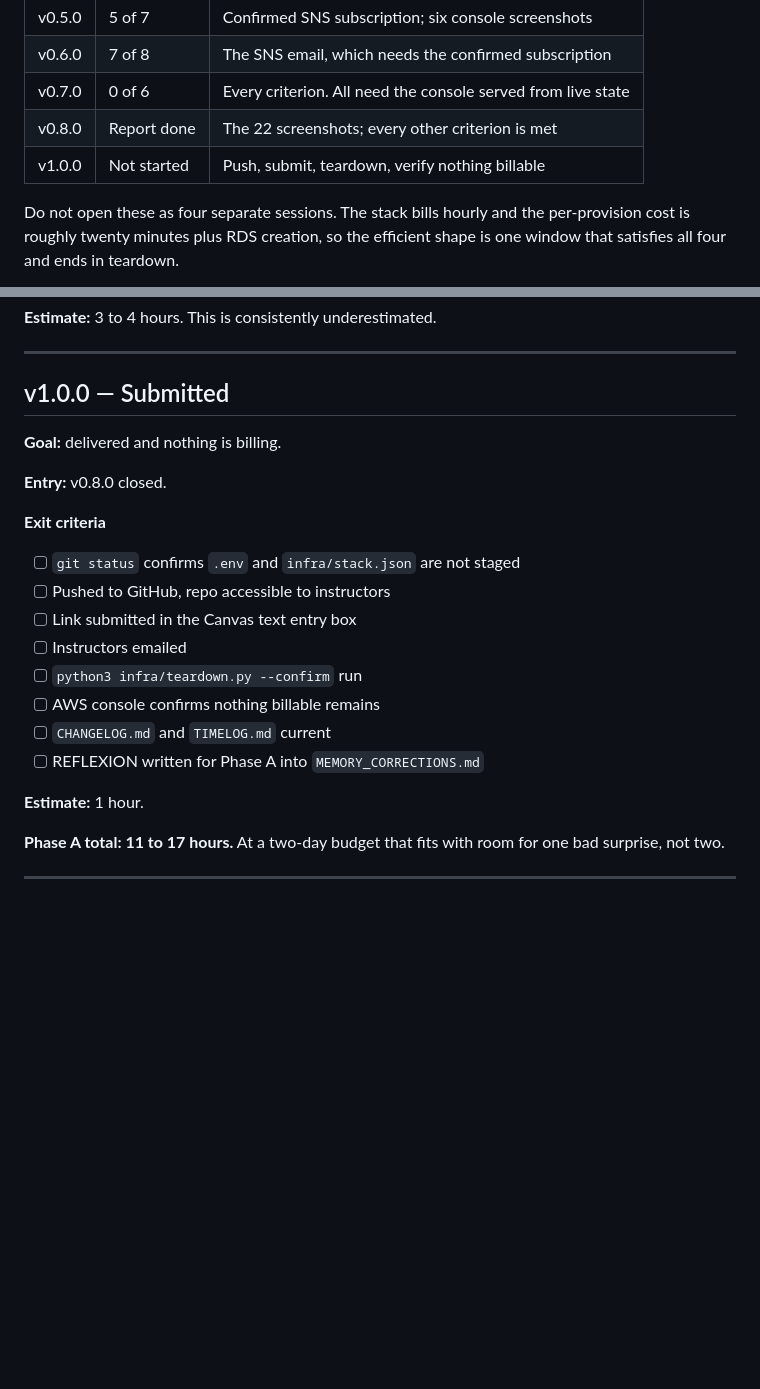
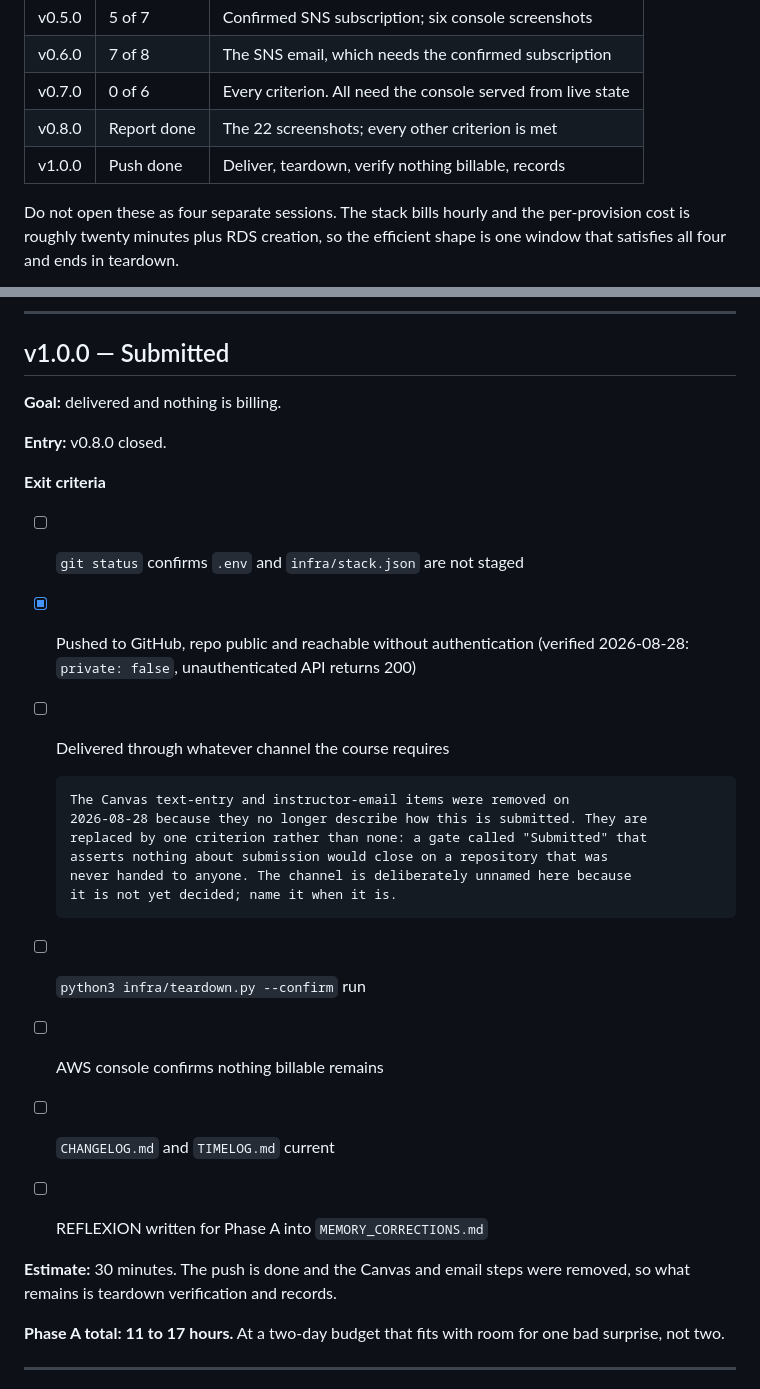
Before and after one commit to brianonieal/Curbline, a Markdown page: VERSION_ROADMAP.md, 2 parts joined by grey strips. Drawn GitHub-style; blank space fills up the shorter version.

Commit message:
Roadmap: drop the Canvas and instructor-email exit criteria
Both described a submission channel that no longer applies. Removed at
Brian's direction.

Replaced with one criterion rather than none. A gate named "Submitted"
whose exit criteria say nothing about submission would close on a
repository that was never handed to anyone, which is the same failure as
an evidence check that cannot fail. The channel is deliberately unnamed
because it is not yet decided.

The GitHub push criterion is marked met and says how it was verified:
private false, unauthenticated API returns 200, checked 2026-08-28.

v1.0.0 re-estimated from 1 hour to 30 minutes: the push is done and two
items are gone, leaving teardown verification and records.

Co-Authored-By: Claude Sonnet 4.6 <noreply@anthropic.com>
Claude-Session: https://claude.ai/code/session_01TJAwkznLRro9RkqoecECKN

```diff
--- a/VERSION_ROADMAP.md
+++ b/VERSION_ROADMAP.md
@@ -24,7 +24,7 @@ of them can advance without it.
 | v0.6.0 | 7 of 8 | The SNS email, which needs the confirmed subscription |
 | v0.7.0 | 0 of 6 | Every criterion. All need the console served from live state |
 | v0.8.0 | Report done | The 22 screenshots; every other criterion is met |
-| v1.0.0 | Not started | Push, submit, teardown, verify nothing billable |
+| v1.0.0 | Push done | Deliver, teardown, verify nothing billable, records |
 
 Do not open these as four separate sessions. The stack bills hourly and the
 per-provision cost is roughly twenty minutes plus RDS creation, so the
@@ -324,15 +324,23 @@ noise is fine for proving wiring and dishonest in a screenshot.
 
 **Exit criteria**
 - [ ] `git status` confirms `.env` and `infra/stack.json` are not staged
-- [ ] Pushed to GitHub, repo accessible to instructors
-- [ ] Link submitted in the Canvas text entry box
-- [ ] Instructors emailed
+- [x] Pushed to GitHub, repo public and reachable without authentication
+      (verified 2026-08-28: `private: false`, unauthenticated API returns 200)
+- [ ] Delivered through whatever channel the course requires
+
+      The Canvas text-entry and instructor-email items were removed on
+      2026-08-28 because they no longer describe how this is submitted. They are
+      replaced by one criterion rather than none: a gate called "Submitted" that
+      asserts nothing about submission would close on a repository that was
+      never handed to anyone. The channel is deliberately unnamed here because
+      it is not yet decided; name it when it is.
 - [ ] `python3 infra/teardown.py --confirm` run
 - [ ] AWS console confirms nothing billable remains
 - [ ] `CHANGELOG.md` and `TIMELOG.md` current
 - [ ] REFLEXION written for Phase A into `MEMORY_CORRECTIONS.md`
 
-**Estimate:** 1 hour.
+**Estimate:** 30 minutes. The push is done and the Canvas and email steps
+were removed, so what remains is teardown verification and records.
 
 **Phase A total: 11 to 17 hours.** At a two-day budget that fits with room for
 one bad surprise, not two.
```
